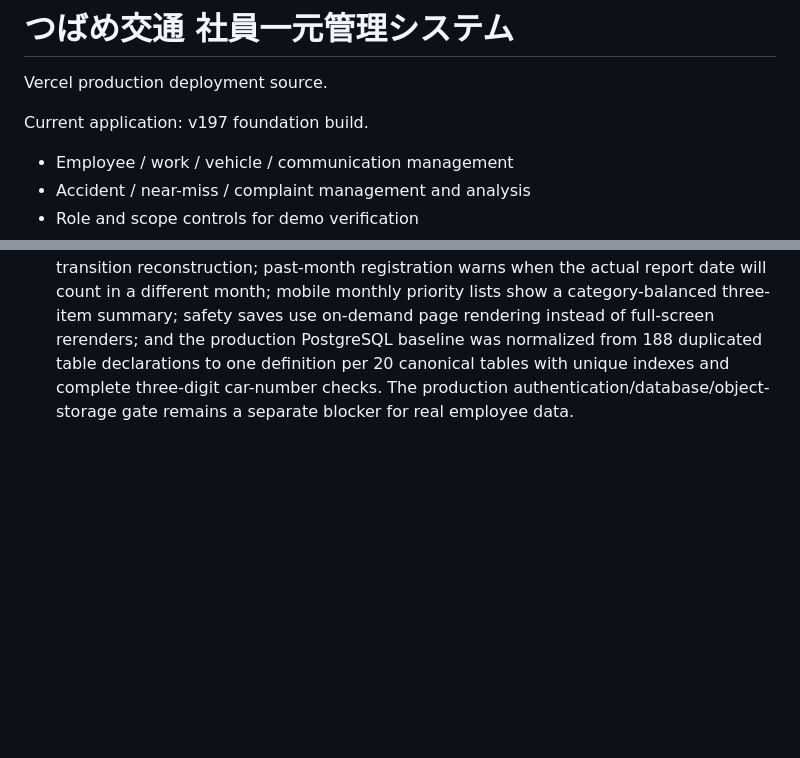
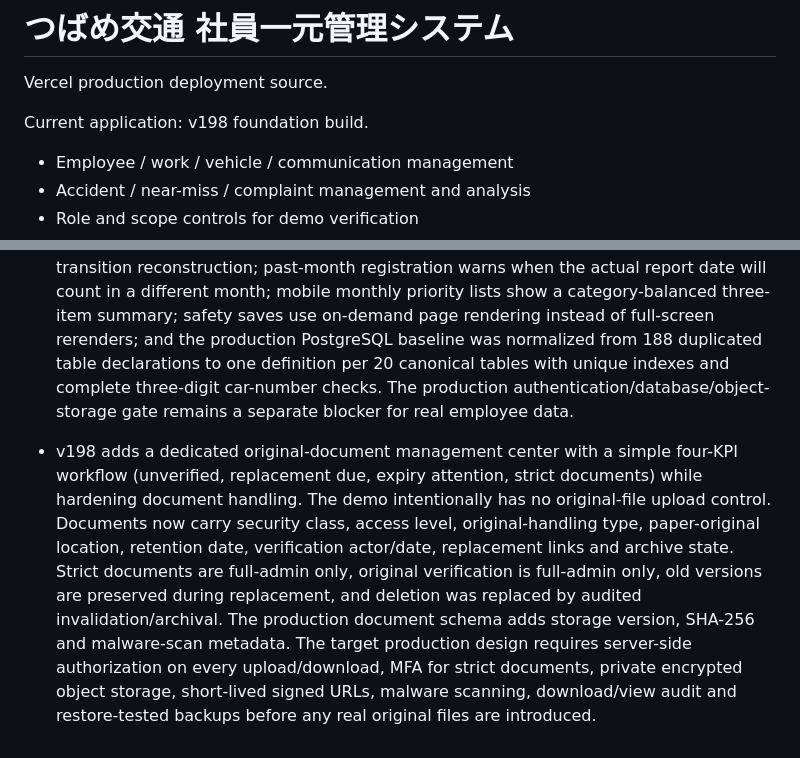
Before and after one commit to hattori-cloud/tsubame-demo-easy-view, a Markdown page: README.md, 2 parts joined by grey strips. Rendered like a GitHub page; blank space fills up the shorter version.

Commit message:
docs: record v198 original-document management

```diff
--- a/README.md
+++ b/README.md
@@ -2,7 +2,7 @@
 
 Vercel production deployment source.
 
-Current application: v197 foundation build.
+Current application: v198 foundation build.
 - Employee / work / vehicle / communication management
 - Accident / near-miss / complaint management and analysis
 - Role and scope controls for demo verification
@@ -192,3 +192,4 @@ Production note: the shared demo still uses fictional data and browser storage.
 - v195 adds a manager-facing monthly safety management summary above the safety tabs. The selected month now shows accident totals/open/overdue and prevention-input gaps alongside taxi-driver near-miss quota shortages, high-risk near misses and analysis-input gaps. Buttons drill directly into the same month for accidents, near-miss quota shortages, or near-miss reports; the near-miss drilldown uses an explicit month filter rather than text search.
 - v196 turns the monthly safety summary into an action queue. It now ranks overdue accidents, incomplete open accidents, taxi-driver near-miss non-submitters/one-submitters, and high-risk or analysis-incomplete near misses for the selected month, shows the highest-priority eight items, and links each row directly to the accident, near-miss report, employee, or near-miss registration flow. The ranking is only an operational follow-up order, not a driver or fault evaluation.
 - v197 addresses the 2026-09-24 independent audit findings. Near-miss edits now detect report-date, education and classification-only changes; a failed save followed by failed rollback puts the browser into a persistent recovery-required state until a verified backup restore succeeds; work-import preflight distinguishes blank hours from zero and rejects impossible calendar dates/months; monthly accident/near-miss drilldowns clear stale filters; all-period high-risk near-miss navigation clears the month constraint; taxi-driver monthly near-miss targets are frozen in persisted per-month snapshots with historical transition reconstruction; past-month registration warns when the actual report date will count in a different month; mobile monthly priority lists show a category-balanced three-item summary; safety saves use on-demand page rendering instead of full-screen rerenders; and the production PostgreSQL baseline was normalized from 188 duplicated table declarations to one definition per 20 canonical tables with unique indexes and complete three-digit car-number checks. The production authentication/database/object-storage gate remains a separate blocker for real employee data.
+- v198 adds a dedicated original-document management center with a simple four-KPI workflow (unverified, replacement due, expiry attention, strict documents) while hardening document handling. The demo intentionally has no original-file upload control. Documents now carry security class, access level, original-handling type, paper-original location, retention date, verification actor/date, replacement links and archive state. Strict documents are full-admin only, original verification is full-admin only, old versions are preserved during replacement, and deletion was replaced by audited invalidation/archival. The production document schema adds storage version, SHA-256 and malware-scan metadata. The target production design requires server-side authorization on every upload/download, MFA for strict documents, private encrypted object storage, short-lived signed URLs, malware scanning, download/view audit and restore-tested backups before any real original files are introduced.
```
